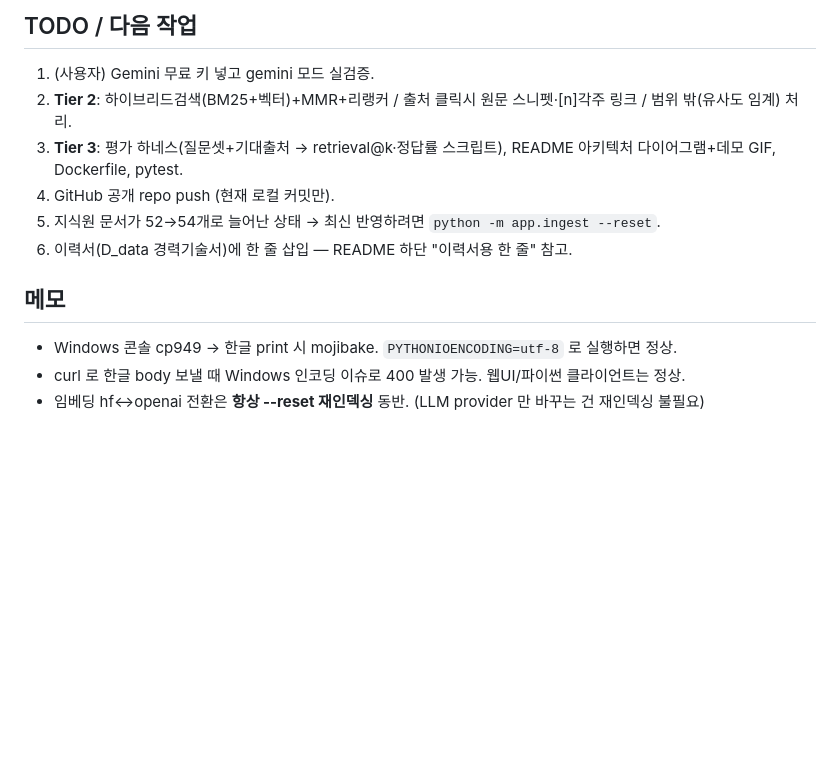
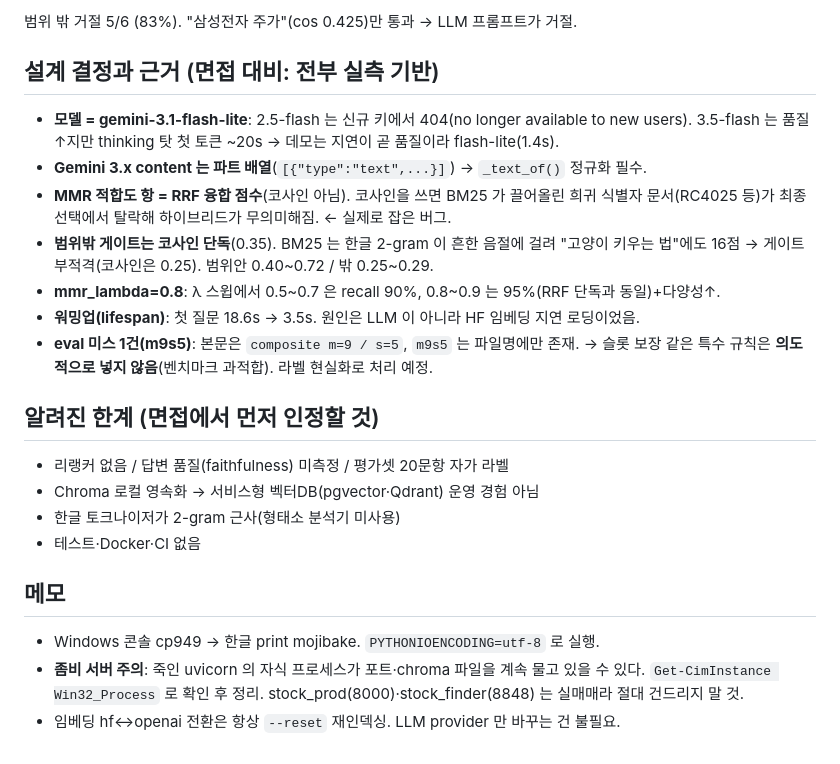
Before and after one commit to ae-GYEONGWON/codebase-rag-assistant, a Markdown page: .claude/memory/progress.md, the part around one of its changes. Rendered like a GitHub page; blank space fills up the shorter version.

```diff
--- a/.claude/memory/progress.md
+++ b/.claude/memory/progress.md
@@ -72,13 +61,27 @@ uvicorn app.main:app --reload --port 8090   # 8000은 다른 서버가 점유
 
-## TODO / 다음 작업
-1. (사용자) Gemini 무료 키 넣고 gemini 모드 실검증.
-2. **Tier 2**: 하이브리드검색(BM25+벡터)+MMR+리랭커 / 출처 클릭시 원문 스니펫·[n]각주 링크 / 범위 밖(유사도 임계) 처리.
-3. **Tier 3**: 평가 하네스(질문셋+기대출처 → retrieval@k·정답률 스크립트), README 아키텍처 다이어그램+데모 GIF, Dockerfile, pytest.
-4. GitHub 공개 repo push (현재 로컬 커밋만).
-5. 지식원 문서가 52→54개로 늘어난 상태 → 최신 반영하려면 `python -m app.ingest --reset`.
-6. 이력서(D_data 경력기술서)에 한 줄 삽입 — README 하단 "이력서용 한 줄" 참고.
+범위 밖 거절 5/6 (83%). "삼성전자 주가"(cos 0.425)만 통과 → LLM 프롬프트가 거절.
+
+## 설계 결정과 근거 (면접 대비: 전부 실측 기반)
+- **모델 = gemini-3.1-flash-lite**: 2.5-flash 는 신규 키에서 404(no longer available to new users).
+  3.5-flash 는 품질↑지만 thinking 탓 첫 토큰 ~20s → 데모는 지연이 곧 품질이라 flash-lite(1.4s).
+- **Gemini 3.x content 는 파트 배열**(`[{"type":"text",...}]`) → `_text_of()` 정규화 필수.
+- **MMR 적합도 항 = RRF 융합 점수**(코사인 아님). 코사인을 쓰면 BM25 가 끌어올린 희귀 식별자
+  문서(RC4025 등)가 최종 선택에서 탈락해 하이브리드가 무의미해짐. ← 실제로 잡은 버그.
+- **범위밖 게이트는 코사인 단독**(0.35). BM25 는 한글 2-gram 이 흔한 음절에 걸려
+  "고양이 키우는 법"에도 16점 → 게이트 부적격(코사인은 0.25). 범위안 0.40~0.72 / 밖 0.25~0.29.
+- **mmr_lambda=0.8**: λ 스윕에서 0.5~0.7 은 recall 90%, 0.8~0.9 는 95%(RRF 단독과 동일)+다양성↑.
+- **워밍업(lifespan)**: 첫 질문 18.6s → 3.5s. 원인은 LLM 이 아니라 HF 임베딩 지연 로딩이었음.
+- **eval 미스 1건(m9s5)**: 본문은 `composite m=9 / s=5`, `m9s5` 는 파일명에만 존재.
+  → 슬롯 보장 같은 특수 규칙은 **의도적으로 넣지 않음**(벤치마크 과적합). 라벨 현실화로 처리 예정.
+
+## 알려진 한계 (면접에서 먼저 인정할 것)
+- 리랭커 없음 / 답변 품질(faithfulness) 미측정 / 평가셋 20문항 자가 라벨
+- Chroma 로컬 영속화 → 서비스형 벡터DB(pgvector·Qdrant) 운영 경험 아님
+- 한글 토크나이저가 2-gram 근사(형태소 분석기 미사용)
+- 테스트·Docker·CI 없음
 
 ## 메모
-- Windows 콘솔 cp949 → 한글 print 시 mojibake. `PYTHONIOENCODING=utf-8` 로 실행하면 정상.
-- curl 로 한글 body 보낼 때 Windows 인코딩 이슈로 400 발생 가능. 웹UI/파이썬 클라이언트는 정상.
-- 임베딩 hf↔openai 전환은 **항상 --reset 재인덱싱** 동반. (LLM provider 만 바꾸는 건 재인덱싱 불필요)
+- Windows 콘솔 cp949 → 한글 print mojibake. `PYTHONIOENCODING=utf-8` 로 실행.
+- **좀비 서버 주의**: 죽인 uvicorn 의 자식 프로세스가 포트·chroma 파일을 계속 물고 있을 수 있다.
+  `Get-CimInstance Win32_Process` 로 확인 후 정리. stock_prod(8000)·stock_finder(8848) 는 실매매라 절대 건드리지 말 것.
+- 임베딩 hf↔openai 전환은 항상 `--reset` 재인덱싱. LLM provider 만 바꾸는 건 불필요.
```
Also changed, not shown: other parts of .claude/memory/progress.md (+43 -54 lines).
